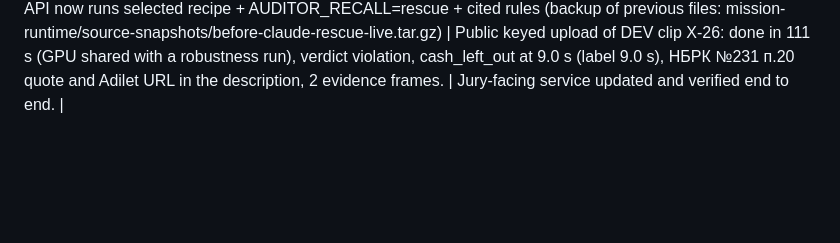
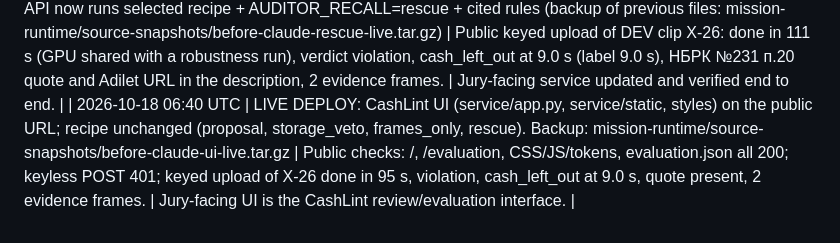
Before and after one commit to ibrakhim2906/fortebank-cash-handling-violation-detector, a Markdown page: experiments.md, the part around the change. Rendered like a GitHub page; blank space fills up the shorter version.

Commit message:
Log live CashLint UI deploy and public end-to-end check
Co-Authored-By: Claude Opus 5.5 <noreply@anthropic.com>
Claude-Session: https://claude.ai/code/session_01SLBLD9Vkf4ZQaUJTcpWdVb

```diff
--- a/experiments.md
+++ b/experiments.md
@@ -104,3 +104,4 @@ Pending (Claude port, not yet run): `AUDITOR_RECALL=rescue`, `=localize`, `=on`,
 | 2026-10-18 05:17 UTC | AUDITOR_RECALL=rescue on all 40 supplied recordings (DEV30 run above + reserve10 run, isolated candidate, cached mode) | **28/40**; TP14/FN7/FP5/TN14, failed0; hit2s 6/22, correct types 6/6 matched. Reserve10: 22 fresh calls, 0 budget flags, returncode0. | Consistent with DEV30: vs selected all-40 public-API 27/40, TP13/FN8/FP5, 6/22, rescue gains one detection with no extra false alarm. Aggregate only; reserve errors not inspected. |
 | 2026-10-18 06:00 UTC | Robustness: rescue recipe on horizontally mirrored DEV30 (Codex `flip` transform, libx264 re-encode), isolated candidate | 19/30; TP11/FN5/FP5, failed1; hit1s4/16, hit2s7/16; type accuracy 0.71 on matched events. | Clean 24/30 → mirrored 19/30 (79% retained). Evidence for the camera-angle criterion, not the full 280-transform qualification; no proxy robustness credit claimed. |
 | 2026-10-18 06:20 UTC | LIVE DEPLOY: public API now runs selected recipe + AUDITOR_RECALL=rescue + cited rules (backup of previous files: mission-runtime/source-snapshots/before-claude-rescue-live.tar.gz) | Public keyed upload of DEV clip Х-26: done in 111 s (GPU shared with a robustness run), verdict violation, cash_left_out at 9.0 s (label 9.0 s), НБРК №231 п.20 quote and Adilet URL in the description, 2 evidence frames. | Jury-facing service updated and verified end to end. |
+| 2026-10-18 06:40 UTC | LIVE DEPLOY: CashLint UI (service/app.py, service/static, styles) on the public URL; recipe unchanged (proposal, storage_veto, frames_only, rescue). Backup: mission-runtime/source-snapshots/before-claude-ui-live.tar.gz | Public checks: /, /evaluation, CSS/JS/tokens, evaluation.json all 200; keyless POST 401; keyed upload of Х-26 done in 95 s, violation, cash_left_out at 9.0 s, quote present, 2 evidence frames. | Jury-facing UI is the CashLint review/evaluation interface. |
```
